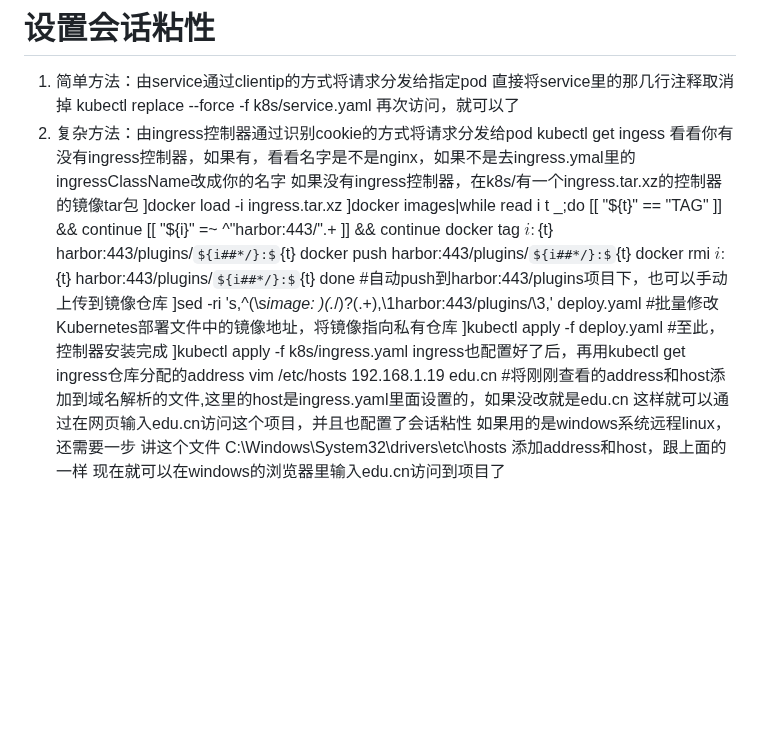
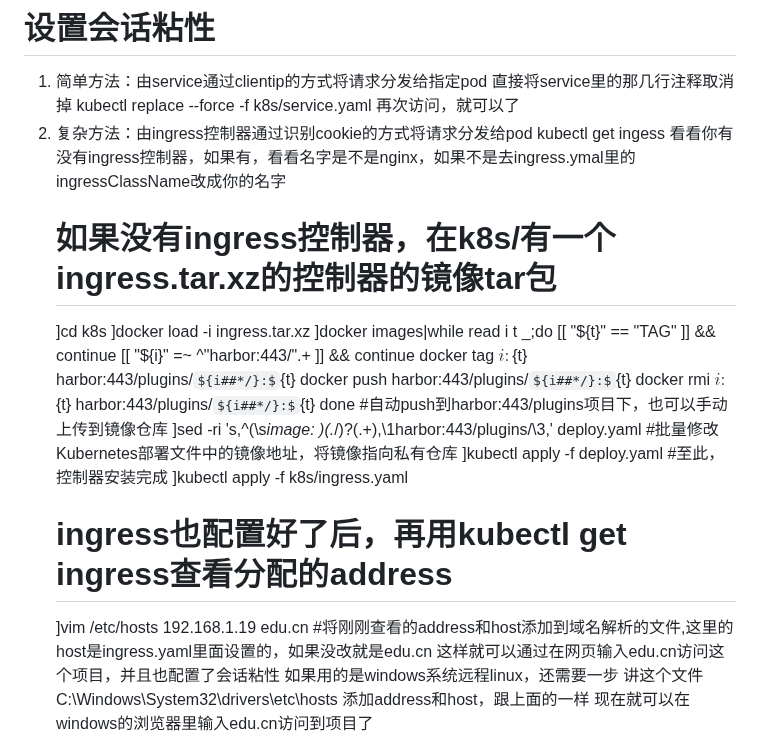
Before and after one commit to xxf666888/myedu, a Markdown page: README.md, the part around the change. GitHub-like rendering; some formulas as TeX source; blank space fills up the shorter version.

```diff
--- a/README.md
+++ b/README.md
@@ -24,8 +24,9 @@ kubectl get service
    kubectl replace --force -f k8s/service.yaml
    再次访问，就可以了
 3. 复杂方法：由ingress控制器通过识别cookie的方式将请求分发给pod
-   kubectl get ingess 看看你有没有ingress控制器，如果有，看看名字是不是nginx，如果不是去ingress.ymal里的ingressClassName改成你的名字
-   如果没有ingress控制器，在k8s/有一个ingress.tar.xz的控制器的镜像tar包
+    kubectl get ingess 看看你有没有ingress控制器，如果有，看看名字是不是nginx，如果不是去ingress.ymal里的ingressClassName改成你的名字
+    # 如果没有ingress控制器，在k8s/有一个ingress.tar.xz的控制器的镜像tar包
+   ]cd k8s
    ]docker load -i ingress.tar.xz
    ]docker images|while read i t _;do
       [[ "${t}" == "TAG" ]] && continue
@@ -37,8 +38,8 @@ kubectl get service
    ]sed -ri 's,^(\s*image: )(.*/)?(.+),\1harbor:443/plugins/\3,' deploy.yaml #批量修改Kubernetes部署文件中的镜像地址，将镜像指向私有仓库
    ]kubectl apply -f deploy.yaml  #至此，控制器安装完成
    ]kubectl apply -f k8s/ingress.yaml
-   ingress也配置好了后，再用kubectl get ingress仓库分配的address
-   vim /etc/hosts
+   # ingress也配置好了后，再用kubectl get ingress查看分配的address
+   ]vim /etc/hosts
      192.168.1.19  edu.cn    #将刚刚查看的address和host添加到域名解析的文件,这里的host是ingress.yaml里面设置的，如果没改就是edu.cn
    这样就可以通过在网页输入edu.cn访问这个项目，并且也配置了会话粘性
    如果用的是windows系统远程linux，还需要一步
```
